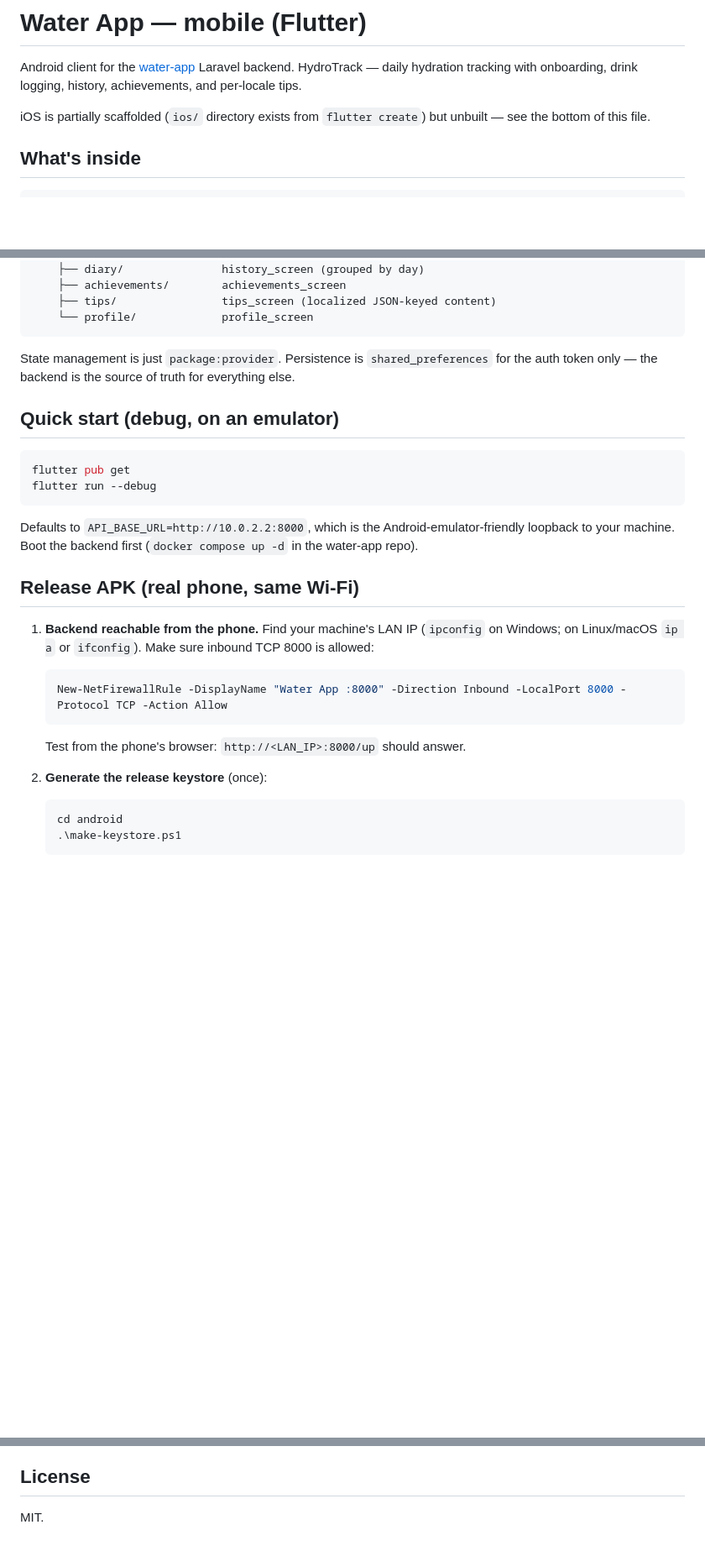
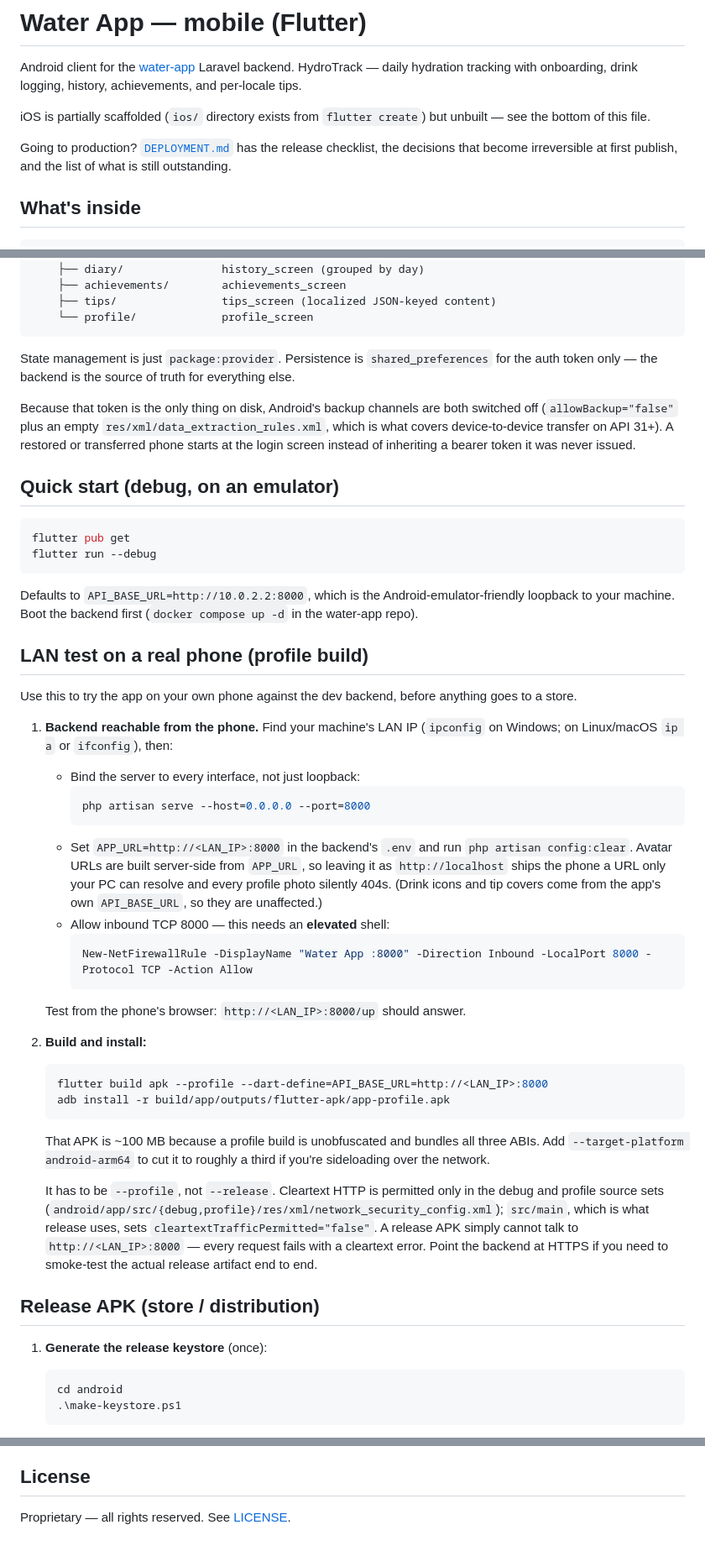
Before and after one commit to vovafes/water-app-mobile, a Markdown page: README.md, 3 parts joined by grey strips. Shown at 84% size. GitHub-like rendering; blank space fills up the shorter version.

````diff
--- a/README.md
+++ b/README.md
@@ -7,6 +7,10 @@ history, achievements, and per-locale tips.
 
 iOS is partially scaffolded (`ios/` directory exists from
 `flutter create`) but unbuilt — see the bottom of this file.
+
+Going to production? [`DEPLOYMENT.md`](DEPLOYMENT.md) has the release
+checklist, the decisions that become irreversible at first publish, and
+the list of what is still outstanding.
 
 ## What's inside
 
@@ -30,6 +34,12 @@ State management is just `package:provider`. Persistence is
 `shared_preferences` for the auth token only — the backend is the
 source of truth for everything else.
 
+Because that token is the only thing on disk, Android's backup channels
+are both switched off (`allowBackup="false"` plus an empty
+`res/xml/data_extraction_rules.xml`, which is what covers device-to-device
+transfer on API 31+). A restored or transferred phone starts at the login
+screen instead of inheriting a bearer token it was never issued.
+
 ## Quick start (debug, on an emulator)
 
 ```bash
@@ -41,18 +51,54 @@ Defaults to `API_BASE_URL=http://10.0.2.2:8000`, which is the
 Android-emulator-friendly loopback to your machine. Boot the backend
 first (`docker compose up -d` in the water-app repo).
 
-## Release APK (real phone, same Wi-Fi)
+## LAN test on a real phone (profile build)
+
+Use this to try the app on your own phone against the dev backend,
+before anything goes to a store.
 
 1. **Backend reachable from the phone.** Find your machine's LAN IP
-   (`ipconfig` on Windows; on Linux/macOS `ip a` or `ifconfig`).
-   Make sure inbound TCP 8000 is allowed:
-   ```powershell
-   New-NetFirewallRule -DisplayName "Water App :8000" -Direction Inbound -LocalPort 8000 -Protocol TCP -Action Allow
-   ```
+   (`ipconfig` on Windows; on Linux/macOS `ip a` or `ifconfig`), then:
+
+   - Bind the server to every interface, not just loopback:
+     ```bash
+     php artisan serve --host=0.0.0.0 --port=8000
+     ```
+   - Set `APP_URL=http://<LAN_IP>:8000` in the backend's `.env` and run
+     `php artisan config:clear`. Avatar URLs are built server-side from
+     `APP_URL`, so leaving it as `http://localhost` ships the phone a URL
+     only your PC can resolve and every profile photo silently 404s.
+     (Drink icons and tip covers come from the app's own
+     `API_BASE_URL`, so they are unaffected.)
+   - Allow inbound TCP 8000 — this needs an **elevated** shell:
+     ```powershell
+     New-NetFirewallRule -DisplayName "Water App :8000" -Direction Inbound -LocalPort 8000 -Protocol TCP -Action Allow
+     ```
+
    Test from the phone's browser: `http://<LAN_IP>:8000/up` should
    answer.
 
-2. **Generate the release keystore** (once):
+2. **Build and install:**
+   ```bash
+   flutter build apk --profile --dart-define=API_BASE_URL=http://<LAN_IP>:8000
+   adb install -r build/app/outputs/flutter-apk/app-profile.apk
+   ```
+
+   That APK is ~100 MB because a profile build is unobfuscated and
+   bundles all three ABIs. Add `--target-platform android-arm64` to cut
+   it to roughly a third if you're sideloading over the network.
+
+   It has to be `--profile`, not `--release`. Cleartext HTTP is
+   permitted only in the debug and profile source sets
+   (`android/app/src/{debug,profile}/res/xml/network_security_config.xml`);
+   `src/main`, which is what release uses, sets
+   `cleartextTrafficPermitted="false"`. A release APK simply cannot
+   talk to `http://<LAN_IP>:8000` — every request fails with a cleartext
+   error. Point the backend at HTTPS if you need to smoke-test the
+   actual release artifact end to end.
+
+## Release APK (store / distribution)
+
+1. **Generate the release keystore** (once):
    ```powershell
    cd android
    .\make-keystore.ps1
@@ -164,4 +240,4 @@ Before that works, you need to:
 
 ## License
 
-MIT.
+Proprietary — all rights reserved. See [LICENSE](LICENSE).
````
Also changed, not shown: other parts of README.md (+52 -22 lines), DEPLOYMENT.md (added, +174 -0 lines).
